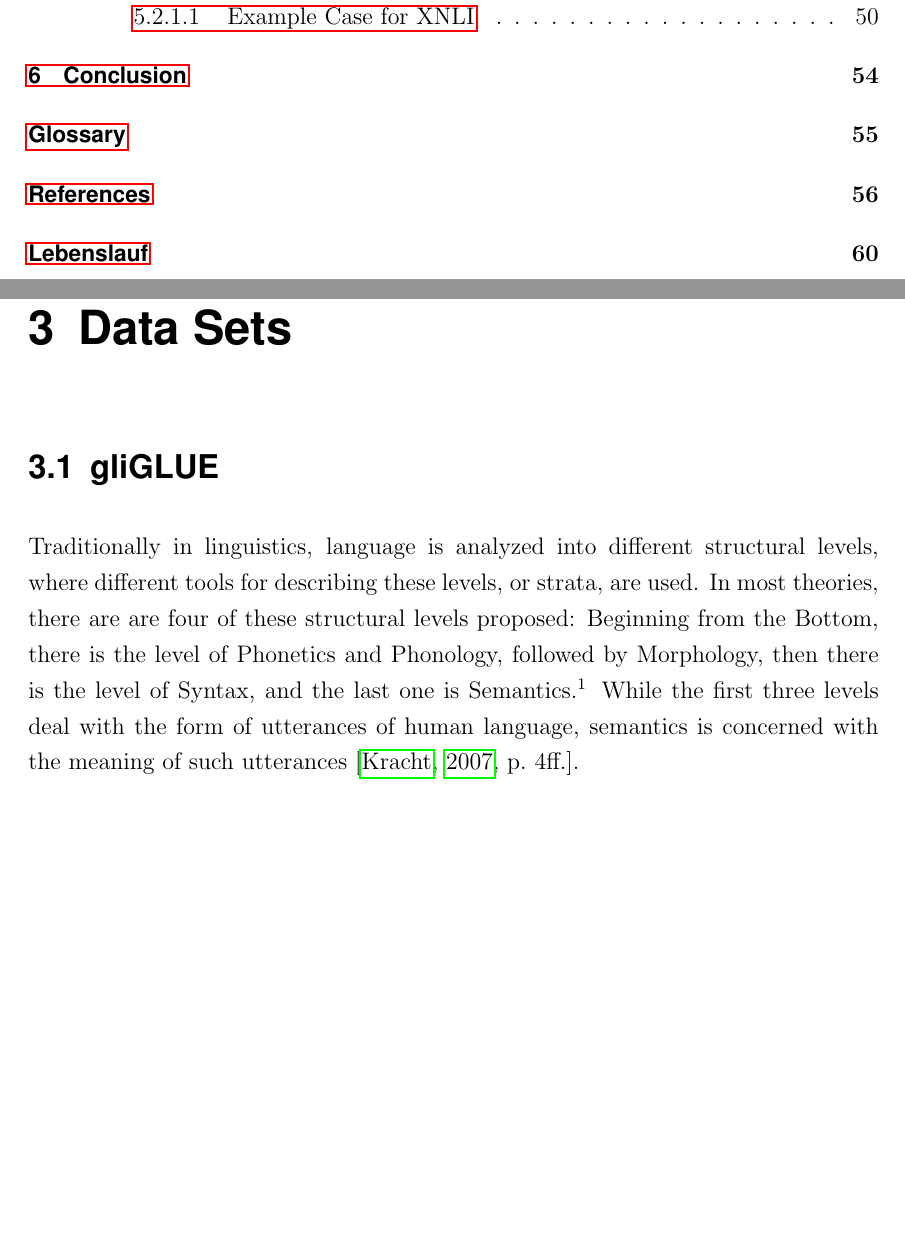
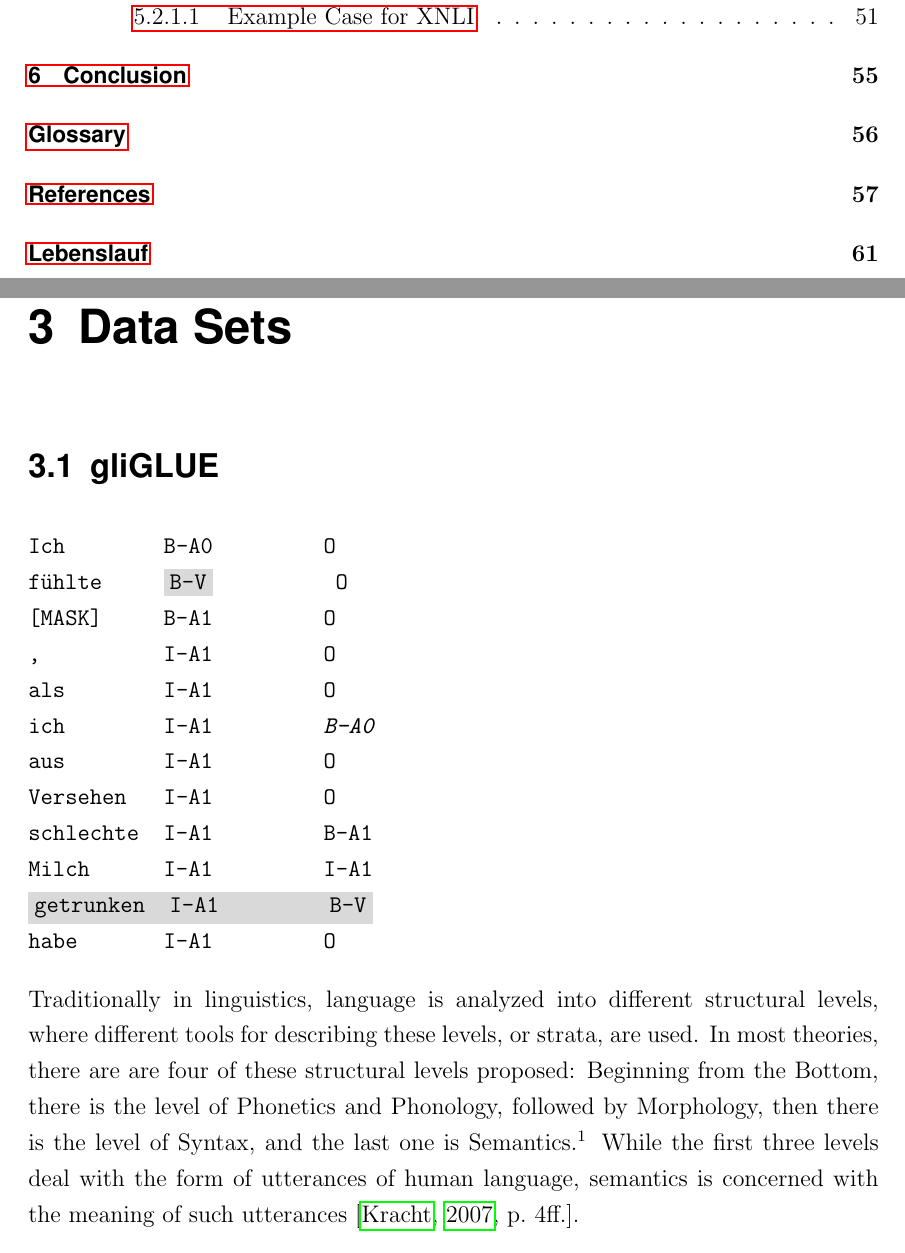
Before and after one commit to JonathanSchaber/Masterarbeit, a LaTeX thesis (thesis/clvorlage/CLthesis.tex, which reads thesis/clvorlage/chapters/chap3_datasets.tex, thesis/clvorlage/settings/preamble.tex): two parts of pages 6 and 15 of 71 before the commit and two parts of pages 6 and 15 of 72 after it, joined at a grey line, cut so that both start at the same text, the shorter picture padded with empty space. Compiled offline with pdfLaTeX.

Commit message:
continued...

```diff
--- a/thesis/clvorlage/chapters/chap3_datasets.tex
+++ b/thesis/clvorlage/chapters/chap3_datasets.tex
@@ -3,6 +3,23 @@
 \label{chap:5_dataset}
 
 \section{gliGLUE}
+
+
+\begin{Verbatim}[commandchars=\\\{\}]
+Ich        B-A0         O
+fühlte     \colorbox{light-gray}{B-V}          O
+[MASK]     B-A1         O
+,          I-A1         O
+als        I-A1         O
+ich        I-A1         \textit{B-A0}
+aus        I-A1         \textbf{O}
+Versehen   I-A1         O
+schlechte  I-A1         B-A1
+Milch      I-A1         I-A1
+\colorbox{light-gray}{getrunken  I-A1         \textbf{B-V}}
+habe       I-A1         O
+\end{Verbatim}
+
 
 Traditionally in linguistics, language is analyzed into different structural levels, where
 different tools for describing these levels, or strata, are used.
--- a/thesis/clvorlage/settings/preamble.tex
+++ b/thesis/clvorlage/settings/preamble.tex
@@ -33,7 +33,10 @@
 \usepackage{tabularx}
 \makesavenoteenv{tabular}
 \makesavenoteenv{table}
+\usepackage{fancyvrb}
 \usepackage{xcolor}
+
+\definecolor{light-gray}{gray}{0.85}
 
 %%%%%%%%%%%%%%%%%%%%%%%%%%%%%%%%%%%%%%%%%%%
 
```
Also changed, not shown: thesis/clvorlage/CLthesis.pdf, 19 other files.
